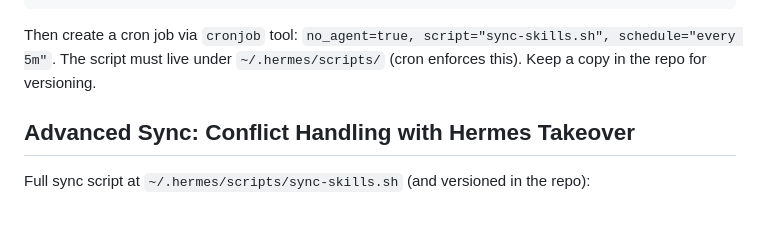
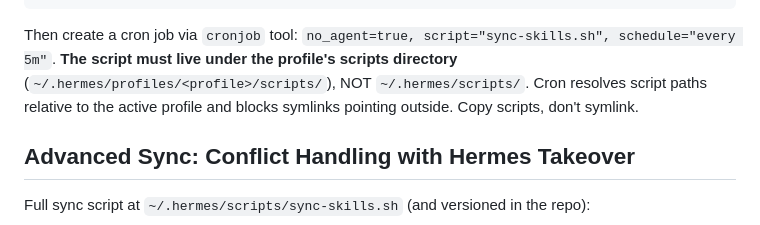
Before and after one commit to Gitnapp/Skills, a Markdown page: software-development/hermes-skills-management/SKILL.md, the part around the change. GitHub-like rendering.

````diff
--- a/software-development/hermes-skills-management/SKILL.md
+++ b/software-development/hermes-skills-management/SKILL.md
@@ -93,7 +93,7 @@ fi
 echo "[sync-skills] Done."
 ```
 
-Then create a cron job via `cronjob` tool: `no_agent=true, script="sync-skills.sh", schedule="every 5m"`. The script must live under `~/.hermes/scripts/` (cron enforces this). Keep a copy in the repo for versioning.
+Then create a cron job via `cronjob` tool: `no_agent=true, script="sync-skills.sh", schedule="every 5m"`. **The script must live under the profile's scripts directory** (`~/.hermes/profiles/<profile>/scripts/`), NOT `~/.hermes/scripts/`. Cron resolves script paths relative to the active profile and blocks symlinks pointing outside. Copy scripts, don't symlink.
 
 ## Advanced Sync: Conflict Handling with Hermes Takeover
 
````
Also changed, not shown: devops/hermes-profile-git-sync/SKILL.md (+10 -0 lines).
